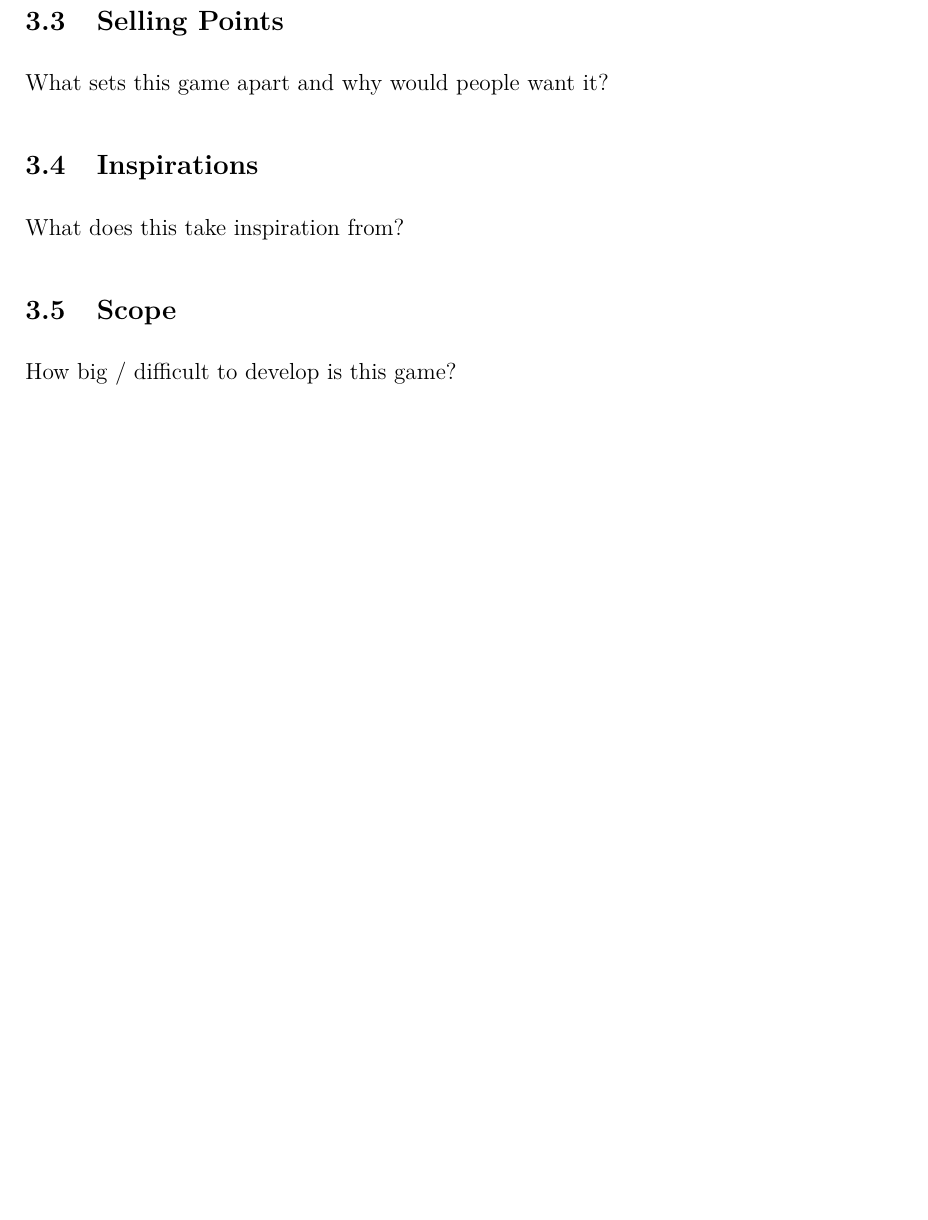
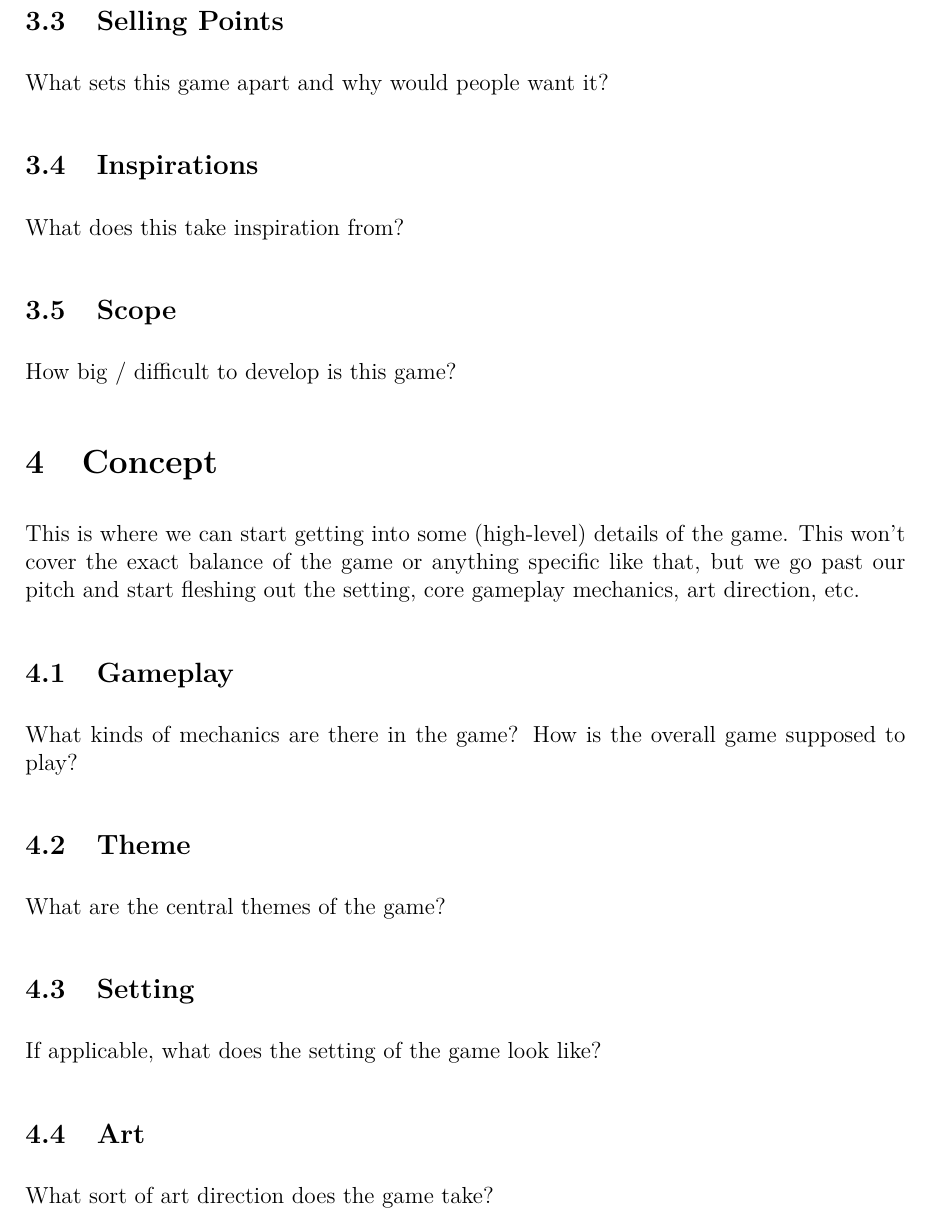
Before and after one commit to JarateKing/gdd-template, a LaTeX document (gdd.tex): part of page 2 of 5, cut so that both start at the same text, the shorter picture padded with empty space. Compiled offline with pdfLaTeX.

Commit message:
added stub concept section

```diff
--- a/gdd.tex
+++ b/gdd.tex
@@ -59,6 +59,25 @@ What does this take inspiration from?
 
 How big / difficult to develop is this game?
 
+\section{Concept}
+
+This is where we can start getting into some (high-level) details of the game. This won't cover the exact balance of the game or anything specific like that, but we go past our pitch and start fleshing out the setting, core gameplay mechanics, art direction, etc.
+
+\subsection{Gameplay}
+
+What kinds of mechanics are there in the game? How is the overall game supposed to play?
+
+\subsection{Theme}
+
+What are the central themes of the game?
+
+\subsection{Setting}
+
+If applicable, what does the setting of the game look like?
+
+\subsection{Art}
+
+What sort of art direction does the game take?
 
 \newpage
 
```
